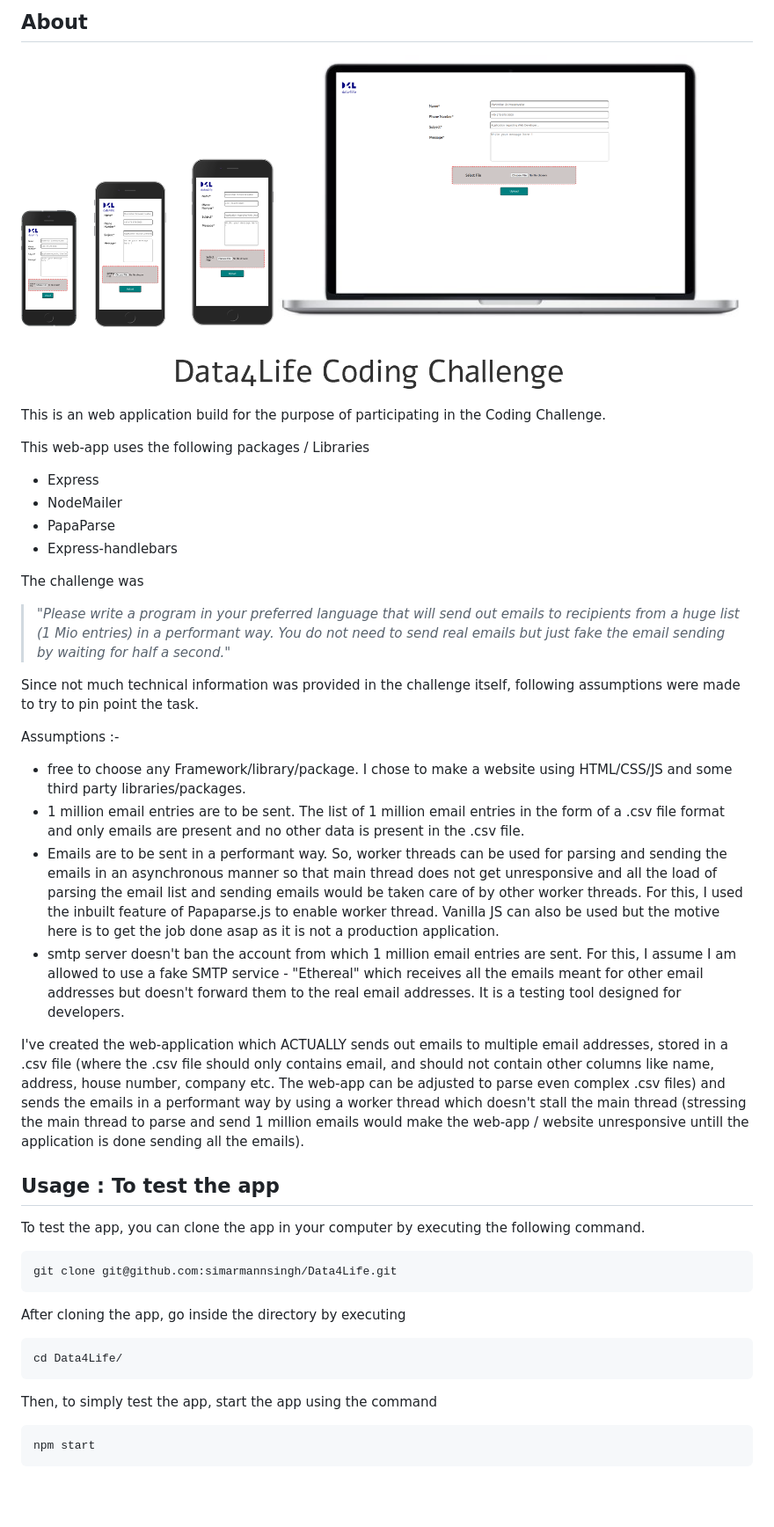
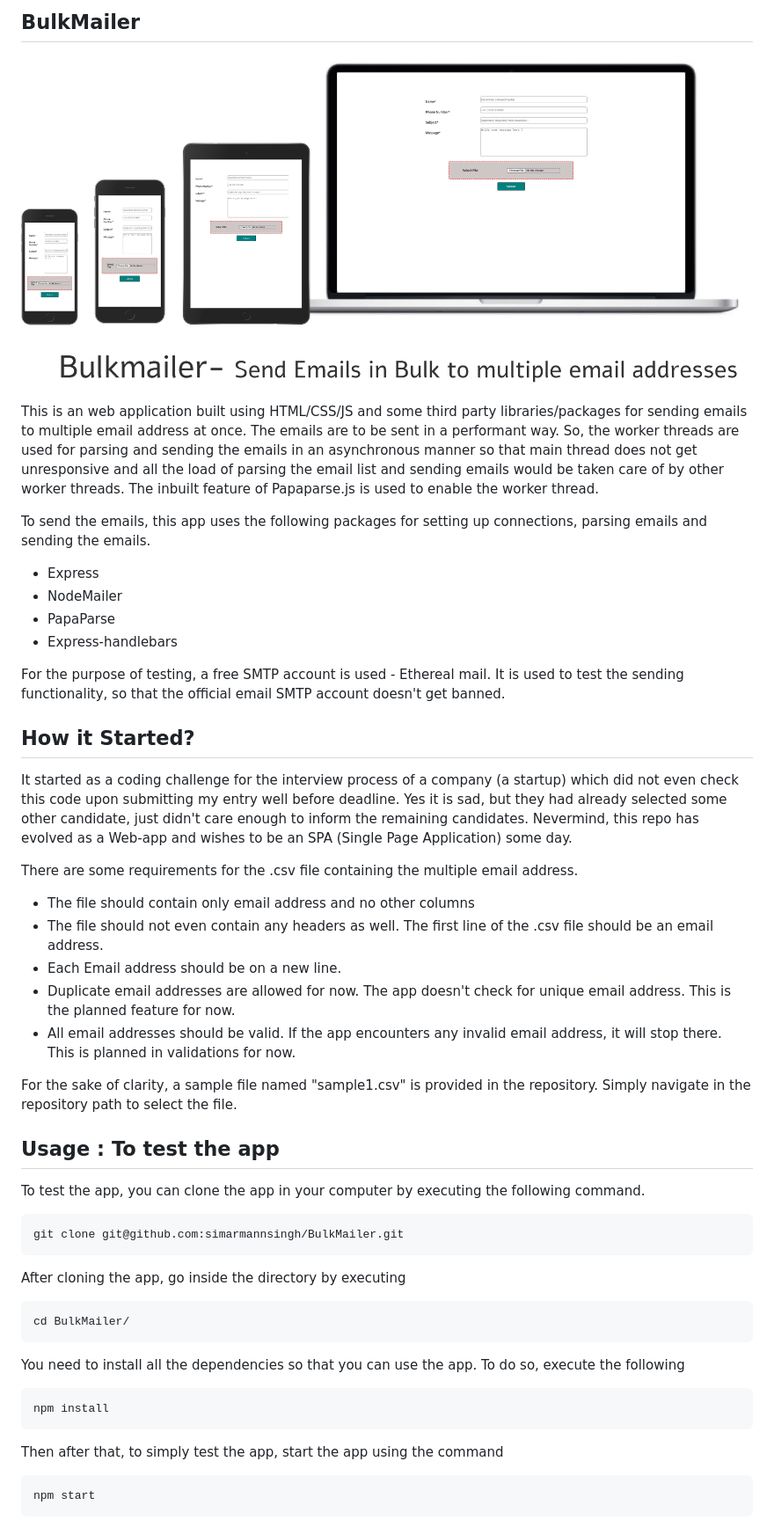
Before and after one commit to simarmannsingh/BulkMailer, a Markdown page: README.md, the part around one of its changes. Shown at 88% size. GitHub-like rendering; pictures changed too: BulkMailer.png (added), Data4Life.png (deleted); blank space fills up the shorter version.

Commit message:
Changed Readme and App branding to make a general app.

```diff
--- a/README.md
+++ b/README.md
@@ -1,41 +1,47 @@
-## About
+## BulkMailer
 
-![Web-app Preview](./Data4Life.png)
+![Web-app Preview](./BulkMailer.png)
 
-This is an web application build for the purpose of participating in the Coding Challenge.
+This is an web application built using HTML/CSS/JS and some third party libraries/packages for sending emails to multiple email address at once. The emails are to be sent in a performant way. So, the worker threads are used for parsing and sending the emails in an asynchronous manner so that main thread does not get unresponsive and all the load of parsing the email list and sending emails would be taken care of by other worker threads. The inbuilt feature of Papaparse.js is used to enable the worker thread.
 
-This web-app uses the following packages / Libraries
+To send the emails, this app uses the following packages for setting up connections, parsing emails and sending the emails.
 - Express
 - NodeMailer
 - PapaParse
 - Express-handlebars
 
-The challenge was
+For the purpose of testing, a free SMTP account is used - Ethereal mail. It is used to test the sending functionality, so that the official email SMTP account doesn't get banned.
 
-> _"Please write a program in your preferred language that will send out emails to recipients from a huge list (1 Mio entries) in a performant way. You do not need to send real emails but just fake the email sending by waiting for half a second."_
+## How it Started?
 
-Since not much technical information was provided in the challenge itself, following assumptions were made to try to pin point the task.
+It started as a coding challenge for the interview process of a company (a startup) which did not even check this code upon submitting my entry well before deadline. Yes it is sad, but they had already selected some other candidate, just didn't care enough to inform the remaining candidates. Nevermind, this repo has evolved as a Web-app and wishes to be an SPA (Single Page Application) some day.
 
-Assumptions :-
-- free to choose any Framework/library/package. I chose to make a website using HTML/CSS/JS and some third party libraries/packages.
-- 1 million email entries are to be sent. The list of 1 million email entries in the form of a .csv file format and only emails are present and no other data is present in the .csv file.
-- Emails are to be sent in a performant way. So, worker threads can be used for parsing and sending the emails in an asynchronous manner so that main thread does not get unresponsive and all the load of parsing the email list and sending emails would be taken care of by other worker threads. For this, I used the inbuilt feature of Papaparse.js to enable worker thread. Vanilla JS can also be used but the motive here is to get the job done asap as it is not a production application.
-- smtp server doesn't ban the account from which 1 million email entries are sent. For this, I assume I am allowed to use a fake SMTP service - "Ethereal" which receives all the emails meant for other email addresses but doesn't forward them to the real email addresses. It is a testing tool designed for developers.
+There are some requirements for the .csv file containing the multiple email address.
+- The file should contain only email address and no other columns
+- The file should not even contain any headers as well. The first line of the .csv file should be an email address.
+- Each Email address should be on a new line.
+- Duplicate email addresses are allowed for now. The app doesn't check for unique email address. This is the planned feature for now.
+- All email addresses should be valid. If the app encounters any invalid email address, it will stop there. This is planned in validations for now.
 
-I've created the web-application which ACTUALLY sends out emails to multiple email addresses, stored in a .csv file (where the .csv file should only contains email, and should not contain other columns like name, address, house number, company etc. The web-app can be adjusted to parse even complex .csv files) and sends the emails in a performant way by using a worker thread which doesn't stall the main thread (stressing the main thread to parse and send 1 million emails would make the web-app / website unresponsive untill the application is done sending all the emails).
+For the sake of clarity, a sample file named "sample1.csv" is provided in the repository. Simply navigate in the repository path to select the file.
+
 
 ## Usage : To test the app
 
 To test the app, you can clone the app in your computer by executing the following command.
 
-    git clone git@github.com:simarmannsingh/Data4Life.git
+    git clone git@github.com:simarmannsingh/BulkMailer.git
 
 
 After cloning the app, go inside the directory by executing
 
-    cd Data4Life/
+    cd BulkMailer/
 
-Then, to simply test the app, start the app using the command
+You need to install all the dependencies so that you can use the app. To do so, execute the following
+
+    npm install
+
+Then after that, to simply test the app, start the app using the command
 
     npm start
 
```
Also changed, not shown: other parts of README.md (+16 -4 lines), 4 other files.
